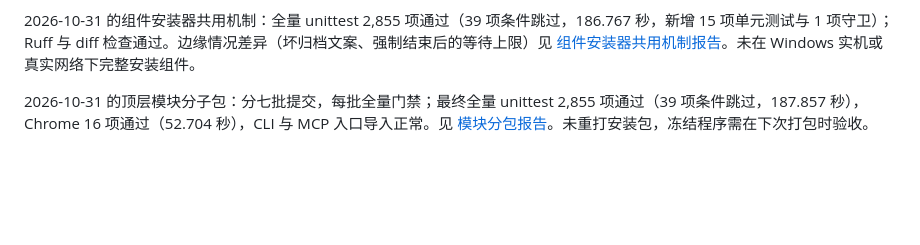
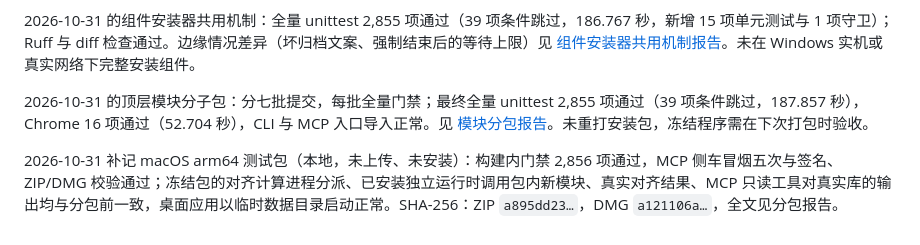
Before and after one commit to sabercomo/MEFinder, a Markdown page: docs/release-notes-0.6.1.md, the part around the change. Drawn GitHub-style; blank space fills up the shorter version.

```diff
--- a/docs/release-notes-0.6.1.md
+++ b/docs/release-notes-0.6.1.md
@@ -32,3 +32,5 @@
 2026-10-31 的组件安装器共用机制：全量 unittest 2,855 项通过（39 项条件跳过，186.767 秒，新增 15 项单元测试与 1 项守卫）；Ruff 与 diff 检查通过。边缘情况差异（坏归档文案、强制结束后的等待上限）见 [组件安装器共用机制报告](../reports/component-install-kernel-2026-10-31.md)。未在 Windows 实机或真实网络下完整安装组件。
 
 2026-10-31 的顶层模块分子包：分七批提交，每批全量门禁；最终全量 unittest 2,855 项通过（39 项条件跳过，187.857 秒），Chrome 16 项通过（52.704 秒），CLI 与 MCP 入口导入正常。见 [模块分包报告](../reports/package-layout-2026-10-31.md)。未重打安装包，冻结程序需在下次打包时验收。
+
+2026-10-31 补记 macOS arm64 测试包（本地，未上传、未安装）：构建内门禁 2,856 项通过，MCP 侧车冒烟五次与签名、ZIP/DMG 校验通过；冻结包的对齐计算进程分派、已安装独立运行时调用包内新模块、真实对齐结果、MCP 只读工具对真实库的输出均与分包前一致，桌面应用以临时数据目录启动正常。SHA-256：ZIP `a895dd23…`，DMG `a121106a…`，全文见分包报告。
```
Also changed, not shown: reports/package-layout-2026-10-31.md (+13 -0 lines).
